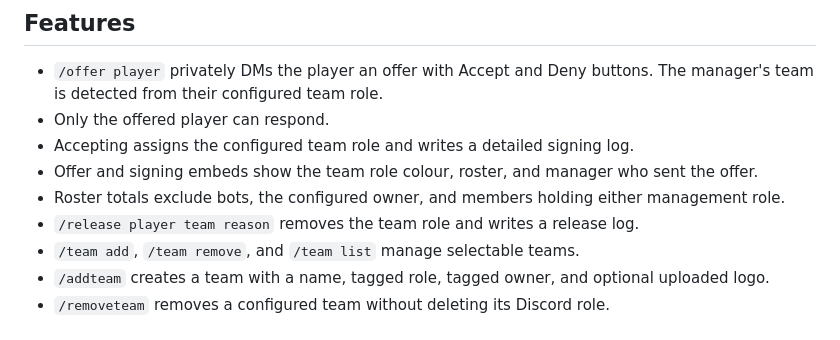
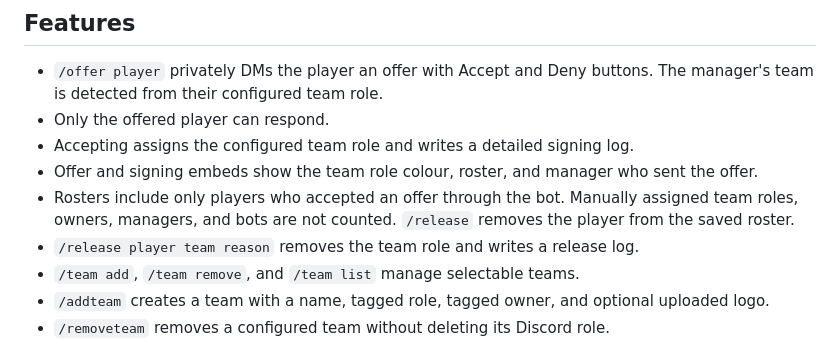
Before and after one commit to ethanalder743-coder/XPC-1.0, a Markdown page: pro-clubs-manager-persistent/README.md, the part around the change. Drawn GitHub-style.

Commit message:
Update README.md with latest bot fixes

```diff
--- a/pro-clubs-manager-persistent/README.md
+++ b/pro-clubs-manager-persistent/README.md
@@ -10,7 +10,7 @@ This project is inspired only by common club-management workflows. It does not c
 - Only the offered player can respond.
 - Accepting assigns the configured team role and writes a detailed signing log.
 - Offer and signing embeds show the team role colour, roster, and manager who sent the offer.
-- Roster totals exclude bots, the configured owner, and members holding either management role.
+- Rosters include only players who accepted an offer through the bot. Manually assigned team roles, owners, managers, and bots are not counted. `/release` removes the player from the saved roster.
 - `/release player team reason` removes the team role and writes a release log.
 - `/team add`, `/team remove`, and `/team list` manage selectable teams.
 - `/addteam` creates a team with a name, tagged role, tagged owner, and optional uploaded logo.
```
